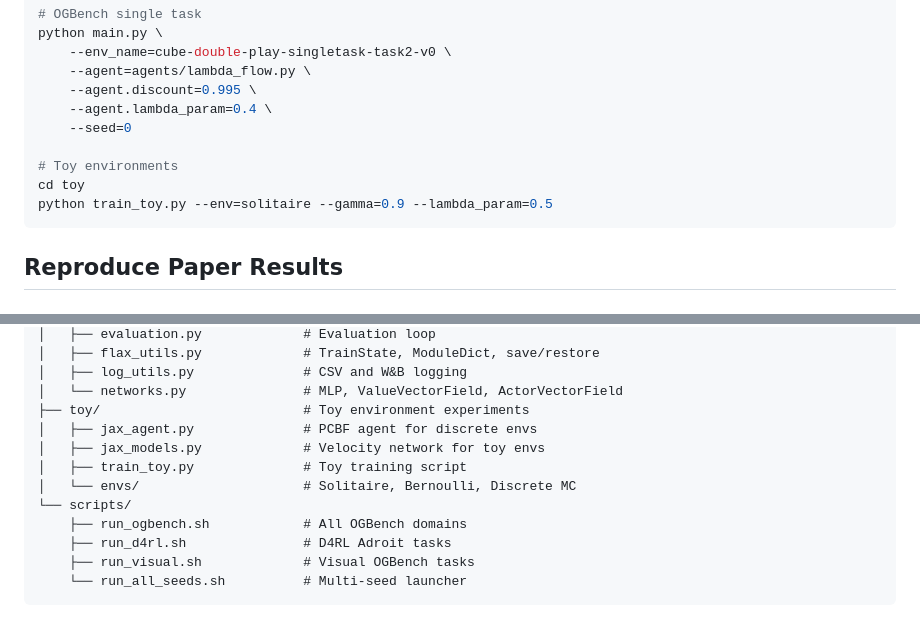
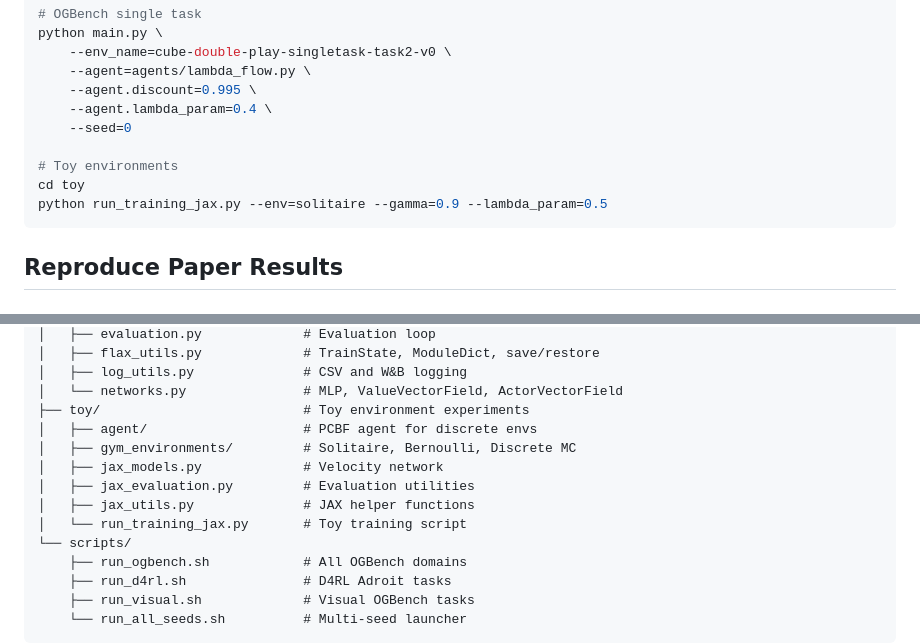
Before and after one commit to BoyangASU/path-coupled-bellman-flows, a Markdown page: README.md, 2 parts joined by grey strips. Drawn GitHub-style; blank space fills up the shorter version.

````diff
--- a/README.md
+++ b/README.md
@@ -47,7 +47,7 @@ python main.py \
 
 # Toy environments
 cd toy
-python train_toy.py --env=solitaire --gamma=0.9 --lambda_param=0.5
+python run_training_jax.py --env=solitaire --gamma=0.9 --lambda_param=0.5
 ```
 
 ## Reproduce Paper Results
@@ -132,10 +132,12 @@ path-coupled-bellman-flows/
 │   ├── log_utils.py              # CSV and W&B logging
 │   └── networks.py               # MLP, ValueVectorField, ActorVectorField
 ├── toy/                          # Toy environment experiments
-│   ├── jax_agent.py              # PCBF agent for discrete envs
-│   ├── jax_models.py             # Velocity network for toy envs
-│   ├── train_toy.py              # Toy training script
-│   └── envs/                     # Solitaire, Bernoulli, Discrete MC
+│   ├── agent/                    # PCBF agent for discrete envs
+│   ├── gym_environments/         # Solitaire, Bernoulli, Discrete MC
+│   ├── jax_models.py             # Velocity network
+│   ├── jax_evaluation.py         # Evaluation utilities
+│   ├── jax_utils.py              # JAX helper functions
+│   └── run_training_jax.py       # Toy training script
 └── scripts/
     ├── run_ogbench.sh            # All OGBench domains
     ├── run_d4rl.sh               # D4RL Adroit tasks
````
Also changed, not shown: other parts of README.md (+2 -2 lines).
